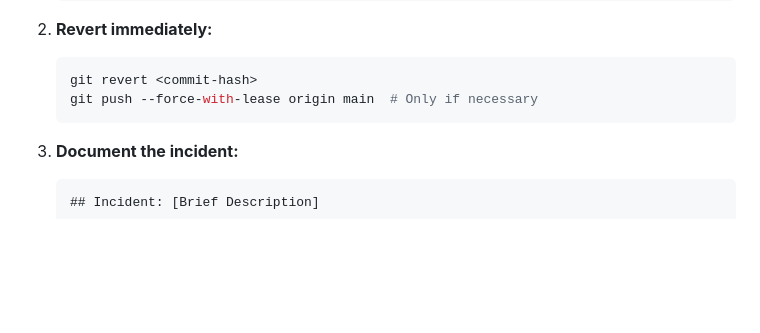
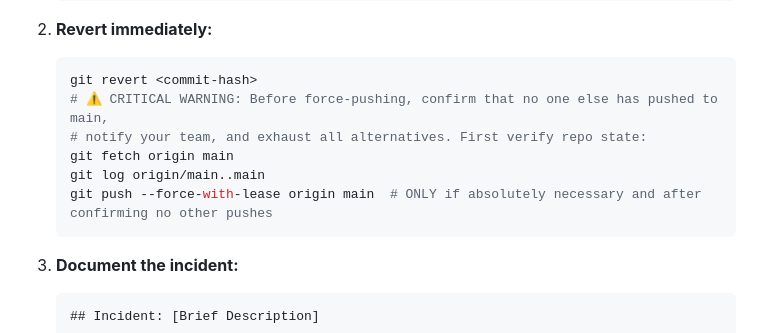
Before and after one commit to laxamentumtech/audnexus, a Markdown page: AGENTS.md, the part around the change. Drawn GitHub-style; blank space fills up the shorter version.

Commit message:
docs: strengthen warning for git push --force-with-lease in AGENTS.md
Add explicit pre-check steps and critical warning before force-pushing
to main, including git fetch origin/main and git log verification to
confirm no other pushes have occurred.

````diff
--- a/AGENTS.md
+++ b/AGENTS.md
@@ -600,7 +600,11 @@ Reverts commit abc123def456
 
    ```bash
    git revert <commit-hash>
-   git push --force-with-lease origin main  # Only if necessary
+   # ⚠️ CRITICAL WARNING: Before force-pushing, confirm that no one else has pushed to main,
+   # notify your team, and exhaust all alternatives. First verify repo state:
+   git fetch origin main
+   git log origin/main..main
+   git push --force-with-lease origin main  # ONLY if absolutely necessary and after confirming no other pushes
    ```
 
 3. **Document the incident:**
````
